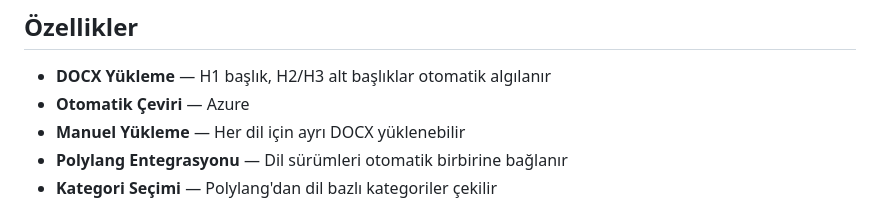
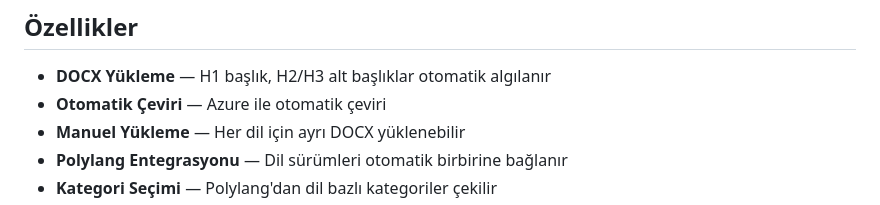
Before and after one commit to erenakpinar9/wordpress-otomasyon, a Markdown page: README.md, the part around the change. GitHub-like rendering.

```diff
--- a/README.md
+++ b/README.md
@@ -9,7 +9,7 @@ WordPress tabanlı çok dilli blog içeriklerini DOCX'ten otomatik olarak yayın
 ## Özellikler
 
 - **DOCX Yükleme** — H1 başlık, H2/H3 alt başlıklar otomatik algılanır
-- **Otomatik Çeviri** — Azure
+- **Otomatik Çeviri** — Azure ile otomatik çeviri
 - **Manuel Yükleme** — Her dil için ayrı DOCX yüklenebilir
 - **Polylang Entegrasyonu** — Dil sürümleri otomatik birbirine bağlanır
 - **Kategori Seçimi** — Polylang'dan dil bazlı kategoriler çekilir
```
